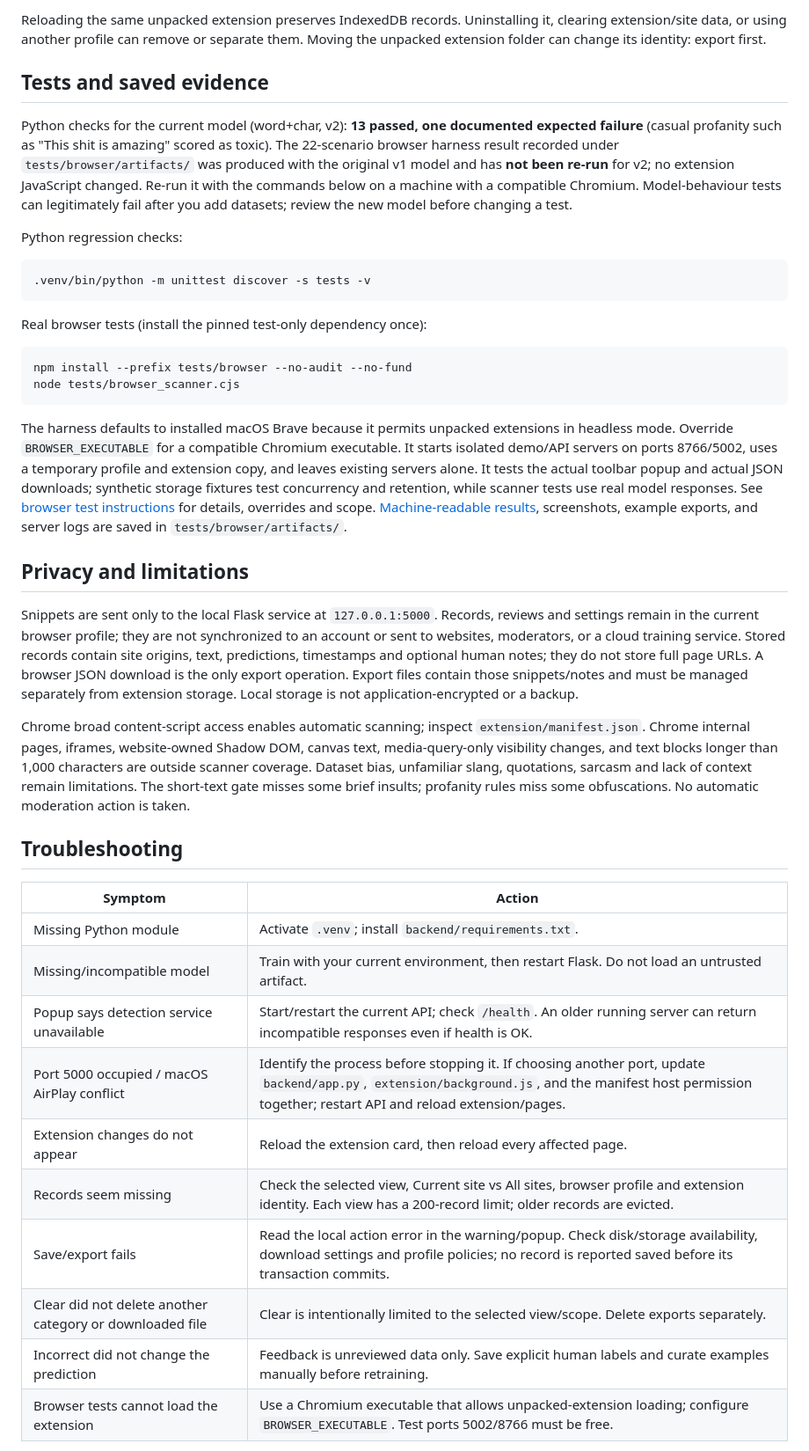
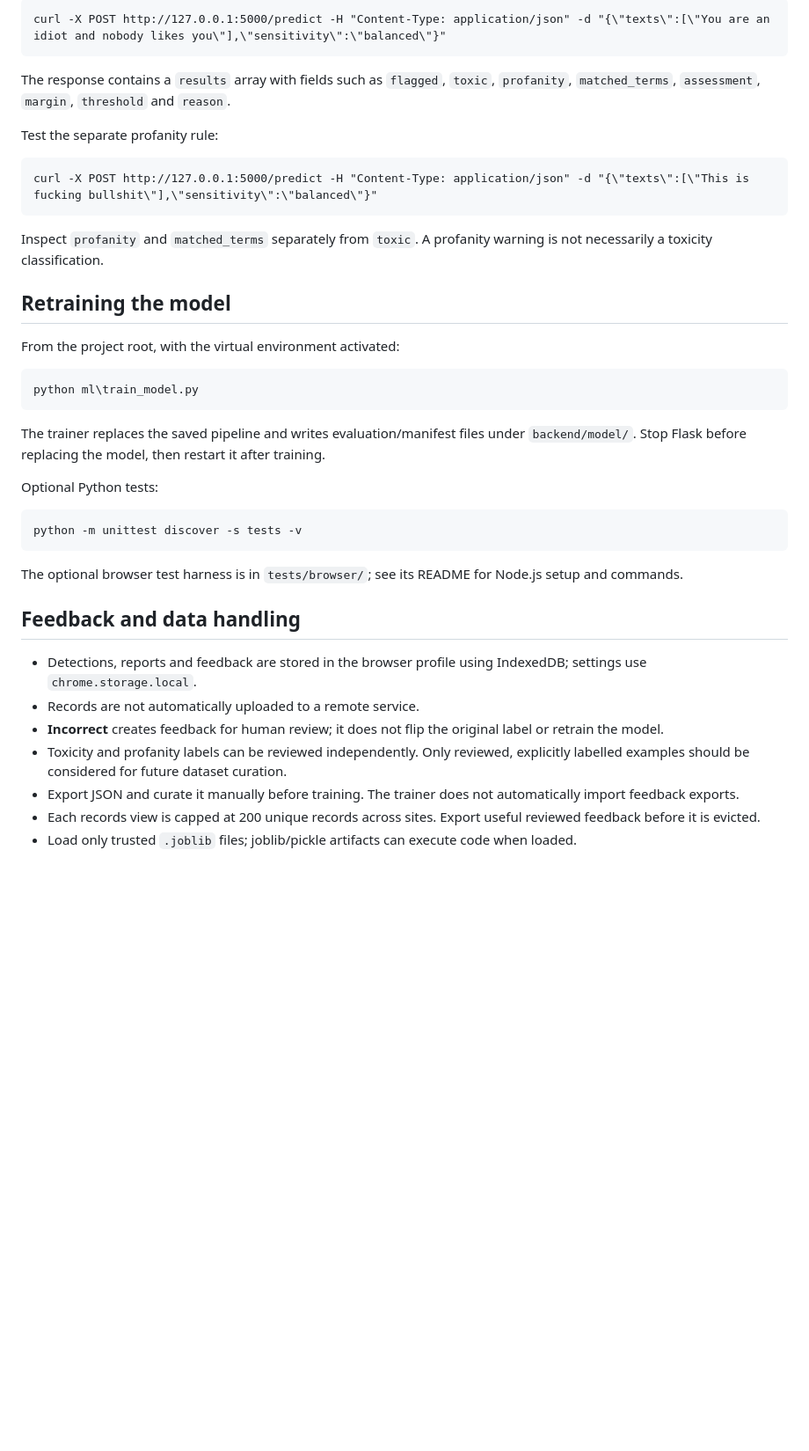
Before and after one commit to ria-on-git/cyberbullying-profanity-checker-extension, a Markdown page: README.md, the part around one of its changes. Shown at 88% size. Rendered like a GitHub page; blank space fills up the shorter version.

````diff
--- a/README.md
+++ b/README.md
@@ -96,42 +266,43 @@ After modifying the dataset, assess new evaluation results rather than retaining
 
-Reloading the same unpacked extension preserves IndexedDB records. Uninstalling it, clearing extension/site data, or using another profile can remove or separate them. Moving the unpacked extension folder can change its identity: export first.
-
-## Tests and saved evidence
-
-Python checks for the current model (word+char, v2): **13 passed, one documented expected failure** (casual profanity such as "This shit is amazing" scored as toxic). The 22-scenario browser harness result recorded under `tests/browser/artifacts/` was produced with the original v1 model and has **not been re-run** for v2; no extension JavaScript changed. Re-run it with the commands below on a machine with a compatible Chromium. Model-behaviour tests can legitimately fail after you add datasets; review the new model before changing a test.
-
-Python regression checks:
-
-```bash
-.venv/bin/python -m unittest discover -s tests -v
+```bat
+curl -X POST http://127.0.0.1:5000/predict -H "Content-Type: application/json" -d "{\"texts\":[\"You are an idiot and nobody likes you\"],\"sensitivity\":\"balanced\"}"
 ```
 
-Real browser tests (install the pinned test-only dependency once):
+The response contains a `results` array with fields such as `flagged`, `toxic`, `profanity`, `matched_terms`, `assessment`, `margin`, `threshold` and `reason`.
 
-```bash
-npm install --prefix tests/browser --no-audit --no-fund
-node tests/browser_scanner.cjs
+Test the separate profanity rule:
+
+```bat
+curl -X POST http://127.0.0.1:5000/predict -H "Content-Type: application/json" -d "{\"texts\":[\"This is fucking bullshit\"],\"sensitivity\":\"balanced\"}"
 ```
 
-The harness defaults to installed macOS Brave because it permits unpacked extensions in headless mode. Override `BROWSER_EXECUTABLE` for a compatible Chromium executable. It starts isolated demo/API servers on ports 8766/5002, uses a temporary profile and extension copy, and leaves existing servers alone. It tests the actual toolbar popup and actual JSON downloads; synthetic storage fixtures test concurrency and retention, while scanner tests use real model responses. See [browser test instructions](tests/browser/README.md) for details, overrides and scope. [Machine-readable results](tests/browser/artifacts/results.json), screenshots, example exports, and server logs are saved in `tests/browser/artifacts/`.
+Inspect `profanity` and `matched_terms` separately from `toxic`. A profanity warning is not necessarily a toxicity classification.
 
-## Privacy and limitations
+## Retraining the model
 
-Snippets are sent only to the local Flask service at `127.0.0.1:5000`. Records, reviews and settings remain in the current browser profile; they are not synchronized to an account or sent to websites, moderators, or a cloud training service. Stored records contain site origins, text, predictions, timestamps and optional human notes; they do not store full page URLs. A browser JSON download is the only export operation. Export files contain those snippets/notes and must be managed separately from extension storage. Local storage is not application-encrypted or a backup.
+From the project root, with the virtual environment activated:
 
-Chrome broad content-script access enables automatic scanning; inspect `extension/manifest.json`. Chrome internal pages, iframes, website-owned Shadow DOM, canvas text, media-query-only visibility changes, and text blocks longer than 1,000 characters are outside scanner coverage. Dataset bias, unfamiliar slang, quotations, sarcasm and lack of context remain limitations. The short-text gate misses some brief insults; profanity rules miss some obfuscations. No automatic moderation action is taken.
+```bat
+python ml\train_model.py
+```
 
-## Troubleshooting
+The trainer replaces the saved pipeline and writes evaluation/manifest files under `backend/model/`. Stop Flask before replacing the model, then restart it after training.
 
-| Symptom | Action |
-| --- | --- |
-| Missing Python module | Activate `.venv`; install `backend/requirements.txt`. |
-| Missing/incompatible model | Train with your current environment, then restart Flask. Do not load an untrusted artifact. |
-| Popup says detection service unavailable | Start/restart the current API; check `/health`. An older running server can return incompatible responses even if health is OK. |
-| Port 5000 occupied / macOS AirPlay conflict | Identify the process before stopping it. If choosing another port, update `backend/app.py`, `extension/background.js`, and the manifest host permission together; restart API and reload extension/pages. |
-| Extension changes do not appear | Reload the extension card, then reload every affected page. |
-| Records seem missing | Check the selected view, Current site vs All sites, browser profile and extension identity. Each view has a 200-record limit; older records are evicted. |
-| Save/export fails | Read the local action error in the warning/popup. Check disk/storage availability, download settings and profile policies; no record is reported saved before its transaction commits. |
-| Clear did not delete another category or downloaded file | Clear is intentionally limited to the selected view/scope. Delete exports separately. |
-| Incorrect did not change the prediction | Feedback is unreviewed data only. Save explicit human labels and curate examples manually before retraining. |
-| Browser tests cannot load the extension | Use a Chromium executable that allows unpacked-extension loading; configure `BROWSER_EXECUTABLE`. Test ports 5002/8766 must be free. |
+Optional Python tests:
+
+```bat
+python -m unittest discover -s tests -v
+```
+
+The optional browser test harness is in `tests/browser/`; see its README for Node.js setup and commands.
+
+## Feedback and data handling
+
+- Detections, reports and feedback are stored in the browser profile using IndexedDB; settings use `chrome.storage.local`.
+- Records are not automatically uploaded to a remote service.
+- **Incorrect** creates feedback for human review; it does not flip the original label or retrain the model.
+- Toxicity and profanity labels can be reviewed independently. Only reviewed, explicitly labelled examples should be considered for future dataset curation.
+- Export JSON and curate it manually before training. The trainer does not automatically import feedback exports.
+- Each records view is capped at 200 unique records across sites. Export useful reviewed feedback before it is evicted.
+- Load only trusted `.joblib` files; joblib/pickle artifacts can execute code when loaded.
+
````
Also changed, not shown: other parts of README.md (+290 -70 lines).
